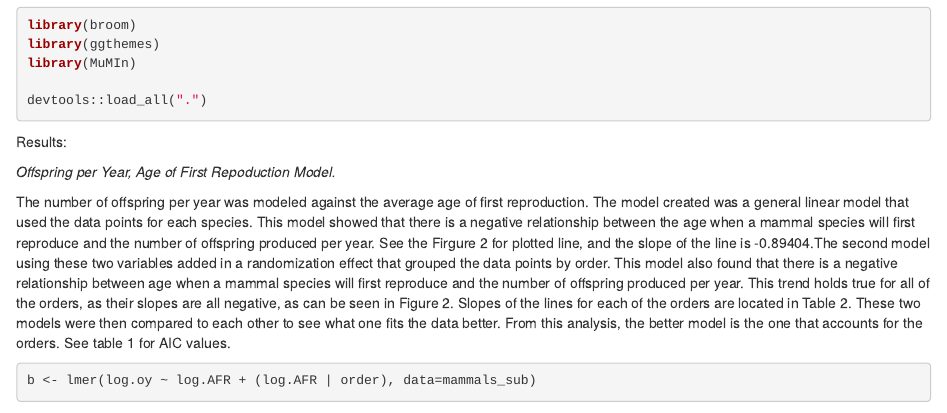
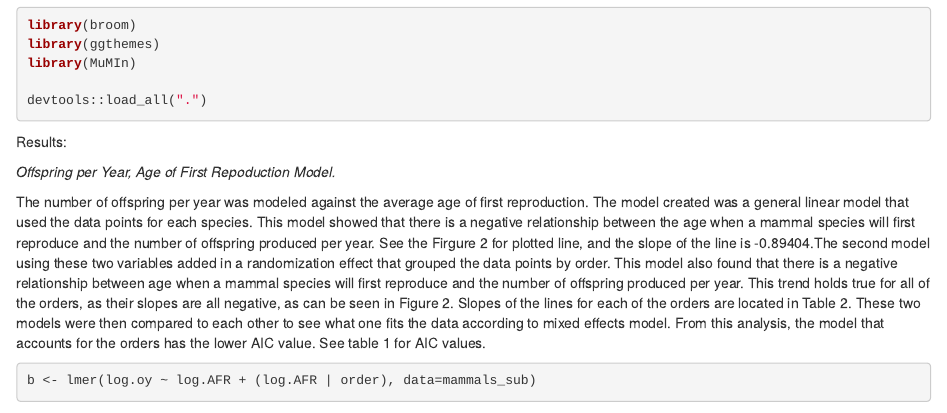
Before and after one commit to UofTCoders/eeb430.2017.Python, an R Markdown document (DisscResultsOYAFR.Rmd): the page in a window 1100 px wide, from 560 px down. Rendered offline with R 4.5, knitr and Pandoc, with nearby package versions; some code elsewhere in the file could not run offline.

Commit message:
Update DisscResultsOYAFR.Rmd

````diff
--- a/DisscResultsOYAFR.Rmd
+++ b/DisscResultsOYAFR.Rmd
@@ -19,7 +19,7 @@ Results:
 
 *Offspring per Year, Age of First Repoduction Model.*
 
-The number of offspring per year was modeled against the average age of first reproduction. The model created was a general linear model that used the data points for each species. This model showed that there is a negative relationship between the age when a mammal species will first reproduce and the number of offspring produced per year. See the Firgure 2 for plotted line, and the slope of the line is -0.89404.The second model using these two variables added in a randomization effect that grouped the data points by order. This model also found that there is a negative relationship between age when a mammal species will first reproduce and the number of offspring produced per year. This trend holds true for all of the orders, as their slopes are all negative, as can be seen in Figure 2. Slopes of the lines for each of the orders are located in Table 2. These two models were then compared to each other to see what one fits the data better. From this analysis, the better model is the one that accounts for the orders. See table 1 for AIC values.
+The number of offspring per year was modeled against the average age of first reproduction. The model created was a general linear model that used the data points for each species. This model showed that there is a negative relationship between the age when a mammal species will first reproduce and the number of offspring produced per year. See the Firgure 2 for plotted line, and the slope of the line is -0.89404.The second model using these two variables added in a randomization effect that grouped the data points by order. This model also found that there is a negative relationship between age when a mammal species will first reproduce and the number of offspring produced per year. This trend holds true for all of the orders, as their slopes are all negative, as can be seen in Figure 2. Slopes of the lines for each of the orders are located in Table 2. These two models were then compared to each other to see what one fits the data according to mixed effects model. From this analysis, the model that accounts for the orders has the lower AIC value. See table 1 for AIC values.
 
 ```{r, fig.cap= "Figure 2: Figure 2 displays the linear mixed effects model of the ln of Age of First Reproduction versus the ln of Offspring per year. The x-axis is the ln transformed age of first reproduction in months. The y-axis is the ln transformed number of offspring produced on average over a year. The purple line is the general linear for all of the data points. The other 7 lines are the trends for the individal orders."}
 b <- lmer(log.oy ~ log.AFR + (log.AFR | order), data=mammals_sub)
````
